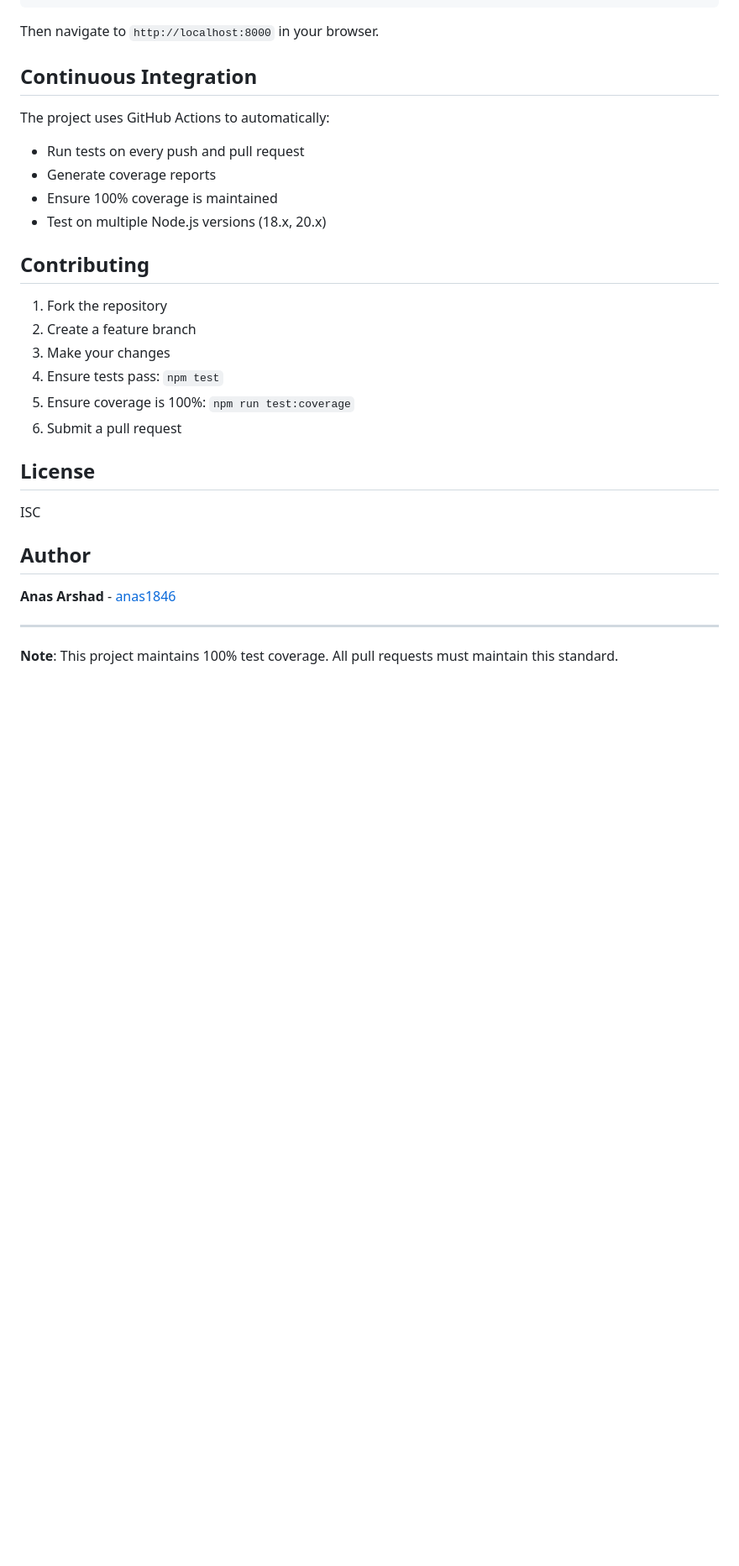
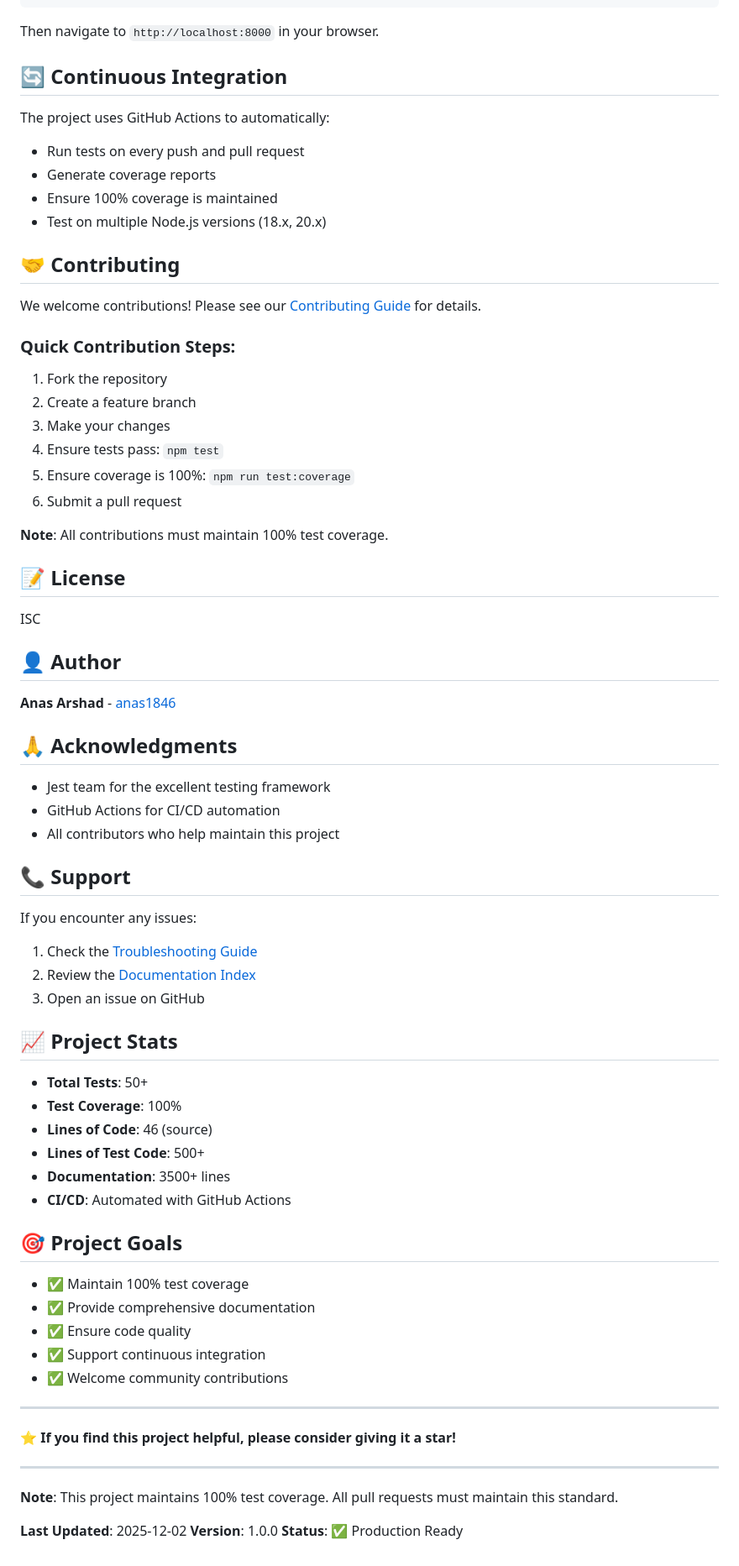
Before and after one commit to anas1846/personal-portfolio, a Markdown page: README.md, the part around one of its changes. Shown at 84% size. Rendered like a GitHub page; blank space fills up the shorter version.

Commit message:
Replace content of README.md [skip ci]

```diff
--- a/README.md
+++ b/README.md
@@ -126,7 +142,7 @@ npx http-server
 
 Then navigate to `http://localhost:8000` in your browser.
 
-## Continuous Integration
+## 🔄 Continuous Integration
 
 The project uses GitHub Actions to automatically:
 - Run tests on every push and pull request
@@ -134,7 +150,11 @@ The project uses GitHub Actions to automatically:
 - Ensure 100% coverage is maintained
 - Test on multiple Node.js versions (18.x, 20.x)
 
-## Contributing
+## 🤝 Contributing
+
+We welcome contributions! Please see our [Contributing Guide](CONTRIBUTING.md) for details.
+
+### Quick Contribution Steps:
 
 1. Fork the repository
 2. Create a feature branch
@@ -143,14 +163,54 @@ The project uses GitHub Actions to automatically:
 5. Ensure coverage is 100%: `npm run test:coverage`
 6. Submit a pull request
 
-## License
+**Note**: All contributions must maintain 100% test coverage.
+
+## 📝 License
 
 ISC
 
-## Author
+## 👤 Author
 
 **Anas Arshad** - [anas1846](https://github.com/anas1846)
+
+## 🙏 Acknowledgments
+
+- Jest team for the excellent testing framework
+- GitHub Actions for CI/CD automation
+- All contributors who help maintain this project
+
+## 📞 Support
+
+If you encounter any issues:
+1. Check the [Troubleshooting Guide](TROUBLESHOOTING.md)
+2. Review the [Documentation Index](DOCUMENTATION_INDEX.md)
+3. Open an issue on GitHub
+
+## 📈 Project Stats
+
+- **Total Tests**: 50+
+- **Test Coverage**: 100%
+- **Lines of Code**: 46 (source)
+- **Lines of Test Code**: 500+
+- **Documentation**: 3500+ lines
+- **CI/CD**: Automated with GitHub Actions
+
+## 🎯 Project Goals
+
+- ✅ Maintain 100% test coverage
+- ✅ Provide comprehensive documentation
+- ✅ Ensure code quality
+- ✅ Support continuous integration
+- ✅ Welcome community contributions
+
+---
+
+**⭐ If you find this project helpful, please consider giving it a star!**
 
 ---
 
 **Note**: This project maintains 100% test coverage. All pull requests must maintain this standard.
+
+**Last Updated**: 2025-12-02
+**Version**: 1.0.0
+**Status**: ✅ Production Ready
```
Also changed, not shown: other parts of README.md (+28 -12 lines).
